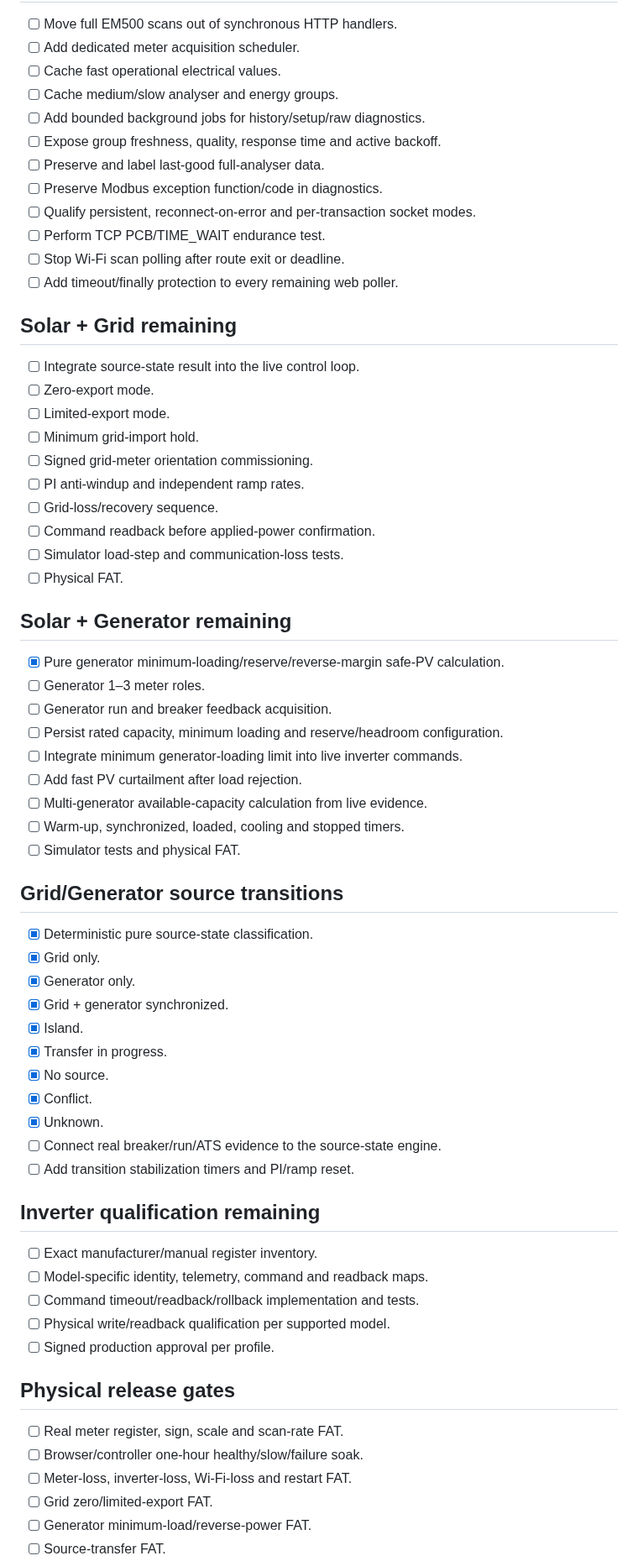
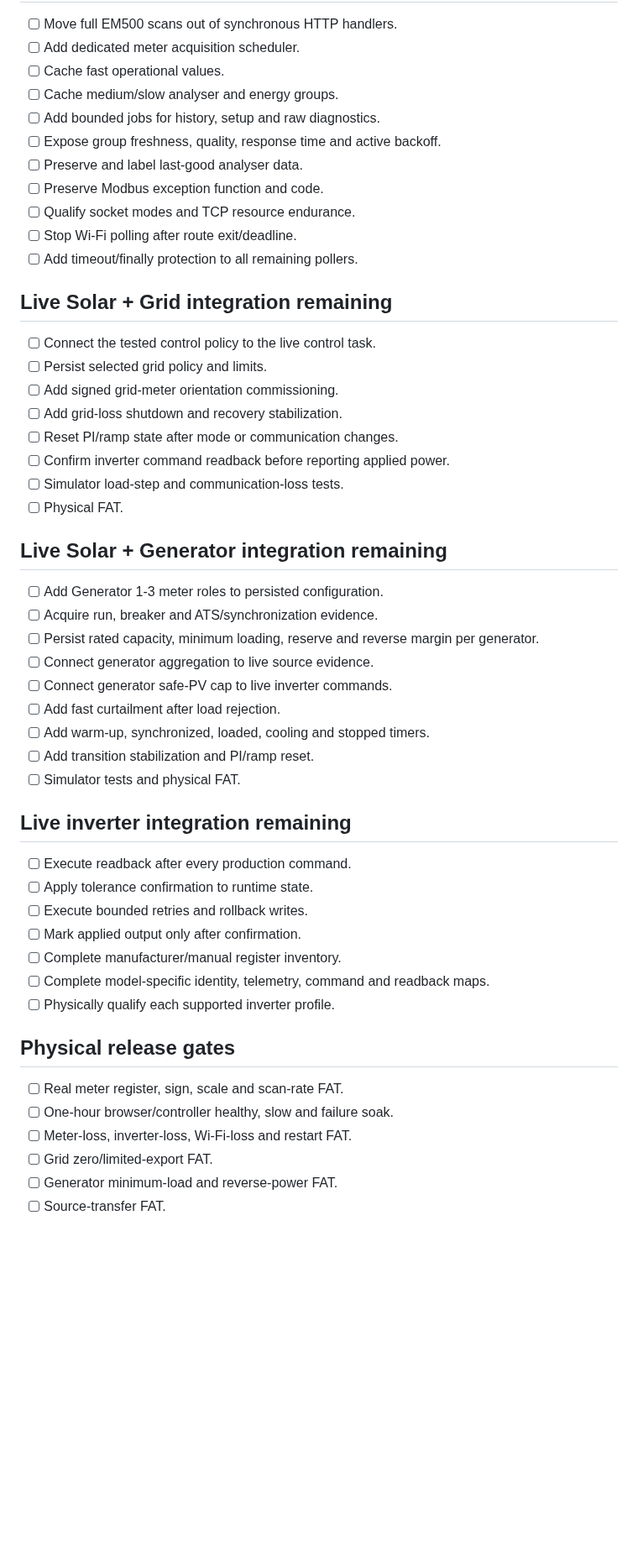
Before and after one commit to raohassandev/esp32_firmware, a Markdown page: docs/CURRENT_EXECUTION_TODO.md, the part around one of its changes. Shown at 84% size. Rendered like a GitHub page; blank space fills up the shorter version.

```diff
--- a/docs/CURRENT_EXECUTION_TODO.md
+++ b/docs/CURRENT_EXECUTION_TODO.md
@@ -68,69 +66,54 @@ This file is the concise current execution register. `MASTER_EXECUTION_TODO.md`
 
 - [ ] Move full EM500 scans out of synchronous HTTP handlers.
 - [ ] Add dedicated meter acquisition scheduler.
-- [ ] Cache fast operational electrical values.
+- [ ] Cache fast operational values.
 - [ ] Cache medium/slow analyser and energy groups.
-- [ ] Add bounded background jobs for history/setup/raw diagnostics.
+- [ ] Add bounded jobs for history, setup and raw diagnostics.
 - [ ] Expose group freshness, quality, response time and active backoff.
-- [ ] Preserve and label last-good full-analyser data.
-- [ ] Preserve Modbus exception function/code in diagnostics.
-- [ ] Qualify persistent, reconnect-on-error and per-transaction socket modes.
-- [ ] Perform TCP PCB/TIME_WAIT endurance test.
-- [ ] Stop Wi-Fi scan polling after route exit or deadline.
-- [ ] Add timeout/finally protection to every remaining web poller.
+- [ ] Preserve and label last-good analyser data.
+- [ ] Preserve Modbus exception function and code.
+- [ ] Qualify socket modes and TCP resource endurance.
+- [ ] Stop Wi-Fi polling after route exit/deadline.
+- [ ] Add timeout/finally protection to all remaining pollers.
 
-## Solar + Grid remaining
+## Live Solar + Grid integration remaining
 
-- [ ] Integrate source-state result into the live control loop.
-- [ ] Zero-export mode.
-- [ ] Limited-export mode.
-- [ ] Minimum grid-import hold.
-- [ ] Signed grid-meter orientation commissioning.
-- [ ] PI anti-windup and independent ramp rates.
-- [ ] Grid-loss/recovery sequence.
-- [ ] Command readback before applied-power confirmation.
+- [ ] Connect the tested control policy to the live control task.
+- [ ] Persist selected grid policy and limits.
+- [ ] Add signed grid-meter orientation commissioning.
+- [ ] Add grid-loss shutdown and recovery stabilization.
+- [ ] Reset PI/ramp state after mode or communication changes.
+- [ ] Confirm inverter command readback before reporting applied power.
 - [ ] Simulator load-step and communication-loss tests.
 - [ ] Physical FAT.
 
-## Solar + Generator remaining
+## Live Solar + Generator integration remaining
 
-- [x] Pure generator minimum-loading/reserve/reverse-margin safe-PV calculation.
-- [ ] Generator 1–3 meter roles.
-- [ ] Generator run and breaker feedback acquisition.
-- [ ] Persist rated capacity, minimum loading and reserve/headroom configuration.
-- [ ] Integrate minimum generator-loading limit into live inverter commands.
-- [ ] Add fast PV curtailment after load rejection.
-- [ ] Multi-generator available-capacity calculation from live evidence.
-- [ ] Warm-up, synchronized, loaded, cooling and stopped timers.
+- [ ] Add Generator 1-3 meter roles to persisted configuration.
+- [ ] Acquire run, breaker and ATS/synchronization evidence.
+- [ ] Persist rated capacity, minimum loading, reserve and reverse margin per generator.
+- [ ] Connect generator aggregation to live source evidence.
+- [ ] Connect generator safe-PV cap to live inverter commands.
+- [ ] Add fast curtailment after load rejection.
+- [ ] Add warm-up, synchronized, loaded, cooling and stopped timers.
+- [ ] Add transition stabilization and PI/ramp reset.
 - [ ] Simulator tests and physical FAT.
 
-## Grid/Generator source transitions
+## Live inverter integration remaining
 
-- [x] Deterministic pure source-state classification.
-- [x] Grid only.
-- [x] Generator only.
-- [x] Grid + generator synchronized.
-- [x] Island.
-- [x] Transfer in progress.
-- [x] No source.
-- [x] Conflict.
-- [x] Unknown.
-- [ ] Connect real breaker/run/ATS evidence to the source-state engine.
-- [ ] Add transition stabilization timers and PI/ramp reset.
-
-## Inverter qualification remaining
-
-- [ ] Exact manufacturer/manual register inventory.
-- [ ] Model-specific identity, telemetry, command and readback maps.
-- [ ] Command timeout/readback/rollback implementation and tests.
-- [ ] Physical write/readback qualification per supported model.
-- [ ] Signed production approval per profile.
+- [ ] Execute readback after every production command.
+- [ ] Apply tolerance confirmation to runtime state.
+- [ ] Execute bounded retries and rollback writes.
+- [ ] Mark applied output only after confirmation.
+- [ ] Complete manufacturer/manual register inventory.
+- [ ] Complete model-specific identity, telemetry, command and readback maps.
+- [ ] Physically qualify each supported inverter profile.
 
 ## Physical release gates
 
 - [ ] Real meter register, sign, scale and scan-rate FAT.
-- [ ] Browser/controller one-hour healthy/slow/failure soak.
+- [ ] One-hour browser/controller healthy, slow and failure soak.
 - [ ] Meter-loss, inverter-loss, Wi-Fi-loss and restart FAT.
 - [ ] Grid zero/limited-export FAT.
-- [ ] Generator minimum-load/reverse-power FAT.
+- [ ] Generator minimum-load and reverse-power FAT.
 - [ ] Source-transfer FAT.
```
Also changed, not shown: other parts of docs/CURRENT_EXECUTION_TODO.md (+45 -50 lines).
